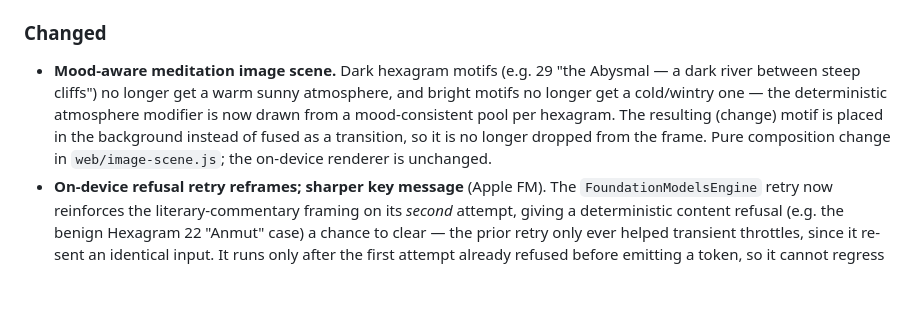
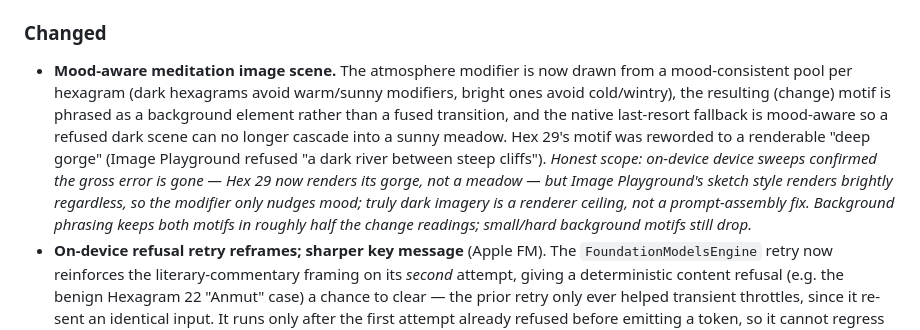
Before and after one commit to johannes-kaindl/yijing, a Markdown page: CHANGELOG.md, the part around the change. Drawn GitHub-style; blank space fills up the shorter version.

Commit message:
docs(changelog): temper image-scene claims to match on-device sweep findings

```diff
--- a/CHANGELOG.md
+++ b/CHANGELOG.md
@@ -107,13 +107,18 @@ Versioning follows [SemVer](https://semver.org/).
 
 ### Changed
 
-- **Mood-aware meditation image scene.** Dark hexagram motifs (e.g. 29 "the
-  Abysmal — a dark river between steep cliffs") no longer get a warm sunny
-  atmosphere, and bright motifs no longer get a cold/wintry one — the
-  deterministic atmosphere modifier is now drawn from a mood-consistent pool per
-  hexagram. The resulting (change) motif is placed in the background instead of
-  fused as a transition, so it is no longer dropped from the frame. Pure
-  composition change in `web/image-scene.js`; the on-device renderer is unchanged.
+- **Mood-aware meditation image scene.** The atmosphere modifier is now drawn
+  from a mood-consistent pool per hexagram (dark hexagrams avoid warm/sunny
+  modifiers, bright ones avoid cold/wintry), the resulting (change) motif is
+  phrased as a background element rather than a fused transition, and the native
+  last-resort fallback is mood-aware so a refused dark scene can no longer cascade
+  into a sunny meadow. Hex 29's motif was reworded to a renderable "deep gorge"
+  (Image Playground refused "a dark river between steep cliffs"). *Honest scope:
+  on-device device sweeps confirmed the gross error is gone — Hex 29 now renders
+  its gorge, not a meadow — but Image Playground's sketch style renders brightly
+  regardless, so the modifier only nudges mood; truly dark imagery is a renderer
+  ceiling, not a prompt-assembly fix. Background phrasing keeps both motifs in
+  roughly half the change readings; small/hard background motifs still drop.*
 - **On-device refusal retry reframes; sharper key message** (Apple FM). The
   `FoundationModelsEngine` retry now reinforces the literary-commentary framing
   on its *second* attempt, giving a deterministic content refusal (e.g. the
```
